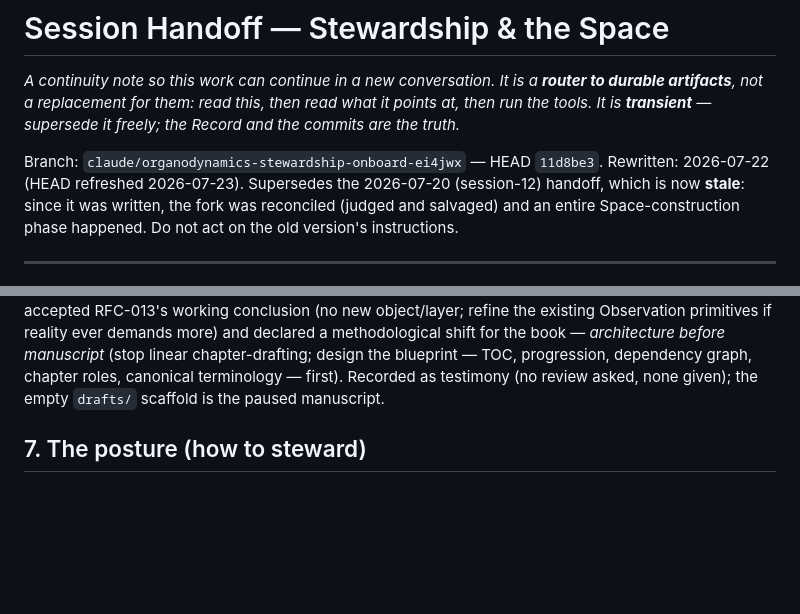
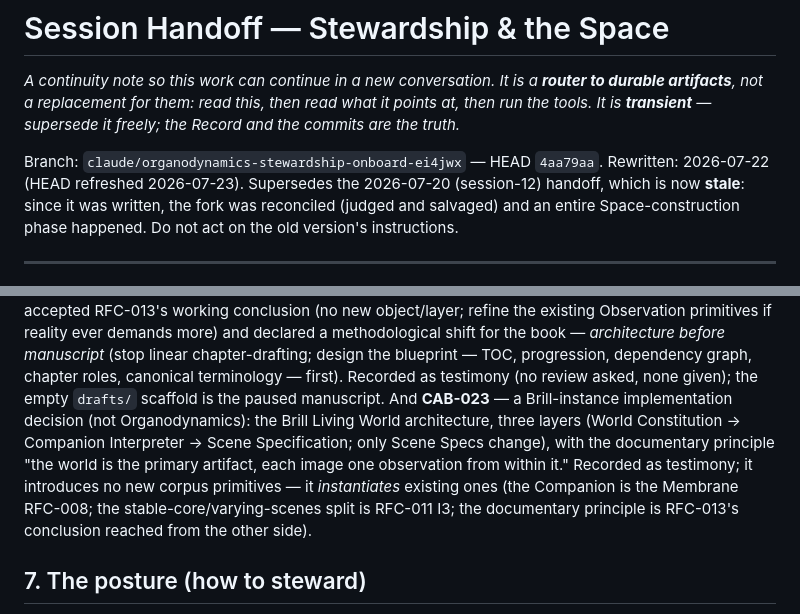
Before and after one commit to brill-foundation/organodynamics, a Markdown page: docs/HANDOFF.md, 2 parts joined by grey strips. GitHub-like rendering; blank space fills up the shorter version.

Commit message:
Handoff: record CAB-023 (Brill Living World architecture); refresh HEAD
The Brill-instance implementation decision joins the deposits behind the reconciliation
gate (§6) as a testimony record, and the HEAD pointer moves to the current tip.

Co-Authored-By: Claude Opus 4.8 <noreply@anthropic.com>
Claude-Session: https://claude.ai/code/session_01JL9WZ6kYuFpKDNrTTzMC7Q

```diff
--- a/docs/HANDOFF.md
+++ b/docs/HANDOFF.md
@@ -5,7 +5,7 @@
 read what it points at, then run the tools. It is **transient** — supersede it
 freely; the Record and the commits are the truth.*
 
-Branch: `claude/organodynamics-stewardship-onboard-ei4jwx` — HEAD `11d8be3`.
+Branch: `claude/organodynamics-stewardship-onboard-ei4jwx` — HEAD `4aa79aa`.
 Rewritten: 2026-07-22 (HEAD refreshed 2026-07-23). Supersedes the 2026-07-20 (session-12) handoff, which is
 now **stale**: since it was written, the fork was reconciled (judged and
 salvaged) and an entire Space-construction phase happened. Do not act on the
@@ -201,7 +201,14 @@ Observation primitives if reality ever demands more) and declared a methodologic
 for the book — *architecture before manuscript* (stop linear chapter-drafting; design the
 blueprint — TOC, progression, dependency graph, chapter roles, canonical terminology —
 first). Recorded as testimony (no review asked, none given); the empty `drafts/` scaffold
-is the paused manuscript.
+is the paused manuscript. And **CAB-023** — a Brill-instance implementation decision
+(not Organodynamics): the Brill Living World architecture, three layers (World
+Constitution → Companion Interpreter → Scene Specification; only Scene Specs change),
+with the documentary principle "the world is the primary artifact, each image one
+observation from within it." Recorded as testimony; it introduces no new corpus
+primitives — it *instantiates* existing ones (the Companion is the Membrane RFC-008; the
+stable-core/varying-scenes split is RFC-011 I3; the documentary principle is RFC-013's
+conclusion reached from the other side).
 
 ## 7. The posture (how to steward)
 
```
